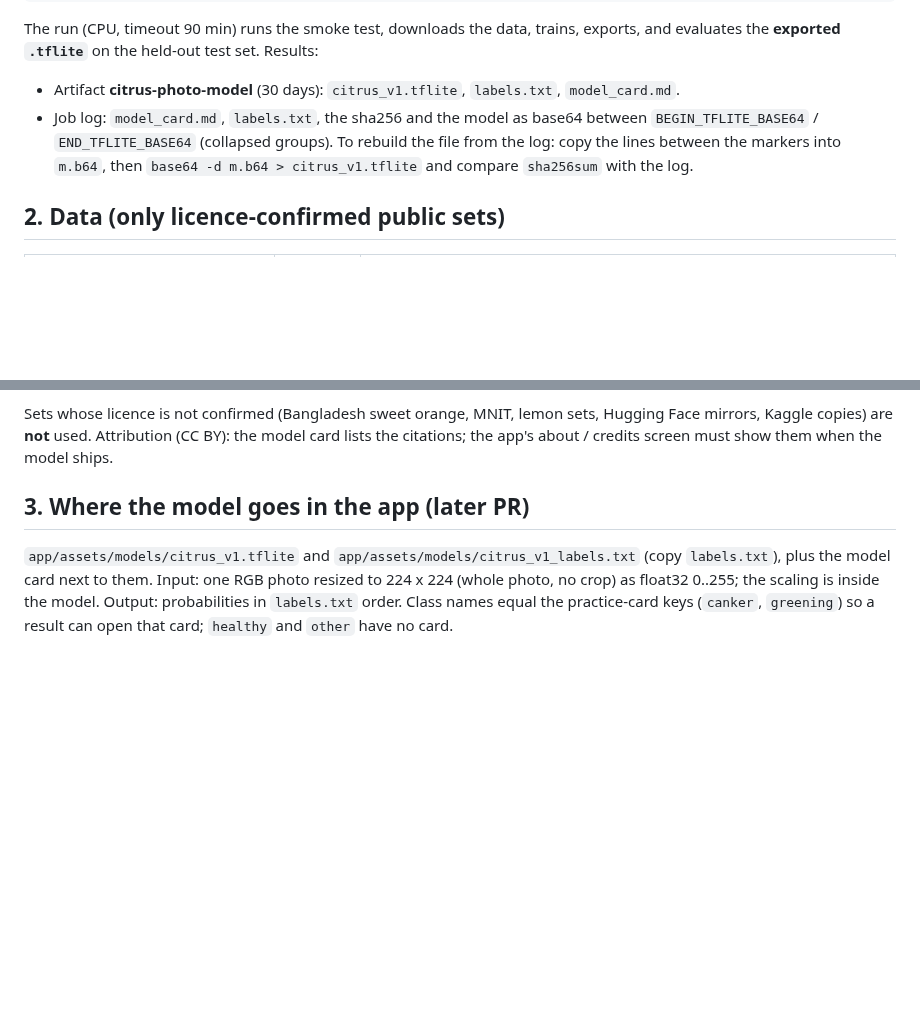
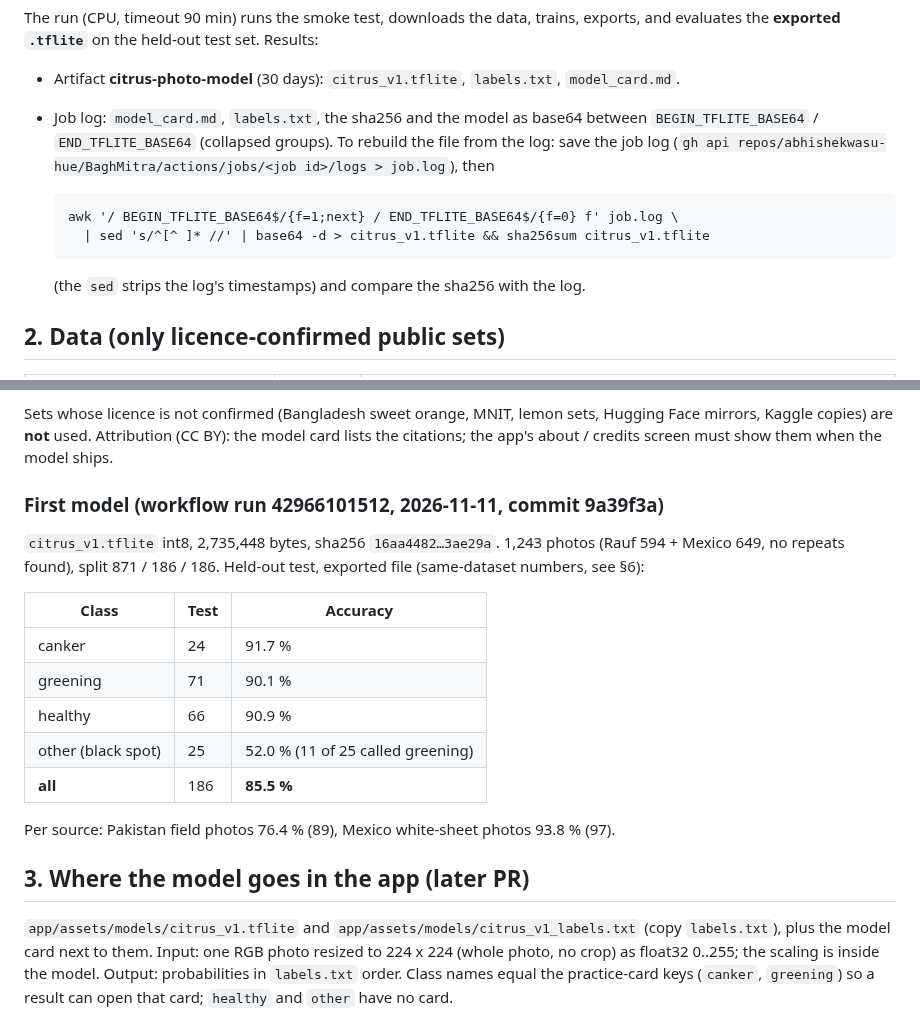
Before and after one commit to abhishekwasu-hue/BaghMitra, a Markdown page: docs/runbooks/photo-model.md, 2 parts joined by grey strips. GitHub-like rendering; blank space fills up the shorter version.

Commit message:
docs: first model results and log decode command in the photo-model runbook
Co-Authored-By: Claude Opus 5.5 <noreply@anthropic.com>
Claude-Session: https://claude.ai/code/session_01U3NUDCx71iPm6Jax5qXVc7

````diff
--- a/docs/runbooks/photo-model.md
+++ b/docs/runbooks/photo-model.md
@@ -29,8 +29,15 @@ evaluates the **exported `.tflite`** on the held-out test set. Results:
 - Artifact **citrus-photo-model** (30 days): `citrus_v1.tflite`, `labels.txt`, `model_card.md`.
 - Job log: `model_card.md`, `labels.txt`, the sha256 and the model as base64 between
   `BEGIN_TFLITE_BASE64` / `END_TFLITE_BASE64` (collapsed groups). To rebuild the file from the log:
-  copy the lines between the markers into `m.b64`, then `base64 -d m.b64 > citrus_v1.tflite` and
-  compare `sha256sum` with the log.
+  save the job log (`gh api repos/abhishekwasu-hue/BaghMitra/actions/jobs/<job id>/logs > job.log`),
+  then
+
+  ```
+  awk '/ BEGIN_TFLITE_BASE64$/{f=1;next} / END_TFLITE_BASE64$/{f=0} f' job.log \
+    | sed 's/^[^ ]* //' | base64 -d > citrus_v1.tflite && sha256sum citrus_v1.tflite
+  ```
+
+  (the `sed` strips the log's timestamps) and compare the sha256 with the log.
 
 ## 2. Data (only licence-confirmed public sets)
 
@@ -56,6 +63,22 @@ instead of the disease.
 Sets whose licence is not confirmed (Bangladesh sweet orange, MNIT, lemon sets, Hugging Face
 mirrors, Kaggle copies) are **not** used. Attribution (CC BY): the model card lists the citations;
 the app's about / credits screen must show them when the model ships.
+
+### First model (workflow run 42966101512, 2026-11-11, commit 9a39f3a)
+
+`citrus_v1.tflite` int8, 2,735,448 bytes, sha256 `16aa4482…3ae29a`. 1,243 photos (Rauf 594 +
+Mexico 649, no repeats found), split 871 / 186 / 186. Held-out test, exported file
+(same-dataset numbers, see §6):
+
+| Class | Test | Accuracy |
+|---|---|---|
+| canker | 24 | 91.7 % |
+| greening | 71 | 90.1 % |
+| healthy | 66 | 90.9 % |
+| other (black spot) | 25 | 52.0 % (11 of 25 called greening) |
+| **all** | 186 | **85.5 %** |
+
+Per source: Pakistan field photos 76.4 % (89), Mexico white-sheet photos 93.8 % (97).
 
 ## 3. Where the model goes in the app (later PR)
 
````
